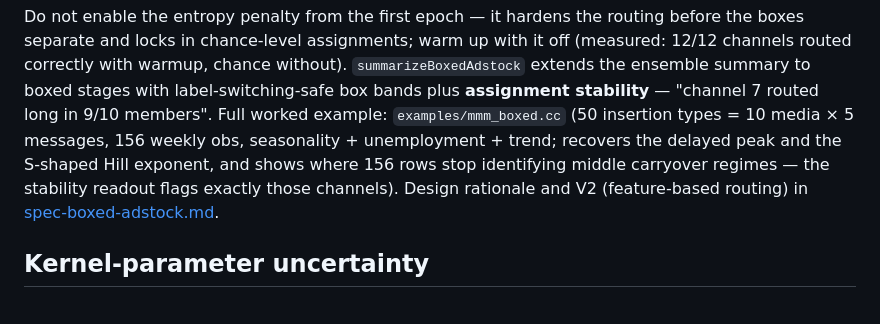
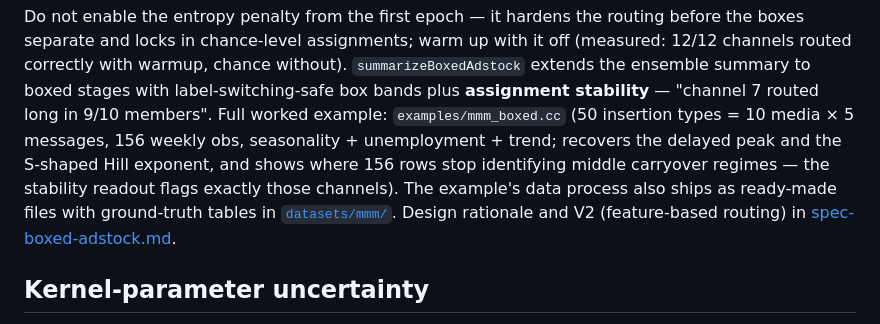
Before and after one commit to DoktorMike/neuralnethack, a Markdown page: doc/adstock.md, the part around the change. GitHub-like rendering.

Commit message:
docs(adstock): link mmm dataset

```diff
--- a/doc/adstock.md
+++ b/doc/adstock.md
@@ -70,7 +70,9 @@ routed long in 9/10 members". Full worked example: `examples/mmm_boxed.cc`
 (50 insertion types = 10 media × 5 messages, 156 weekly obs, seasonality +
 unemployment + trend; recovers the delayed peak and the S-shaped Hill
 exponent, and shows where 156 rows stop identifying middle carryover regimes —
-the stability readout flags exactly those channels). Design rationale and V2
+the stability readout flags exactly those channels). The example's data
+process also ships as ready-made files with ground-truth tables in
+[`datasets/mmm/`](../datasets/mmm/README.md). Design rationale and V2
 (feature-based routing) in [spec-boxed-adstock.md](spec-boxed-adstock.md).
 
 ## Kernel-parameter uncertainty
```
